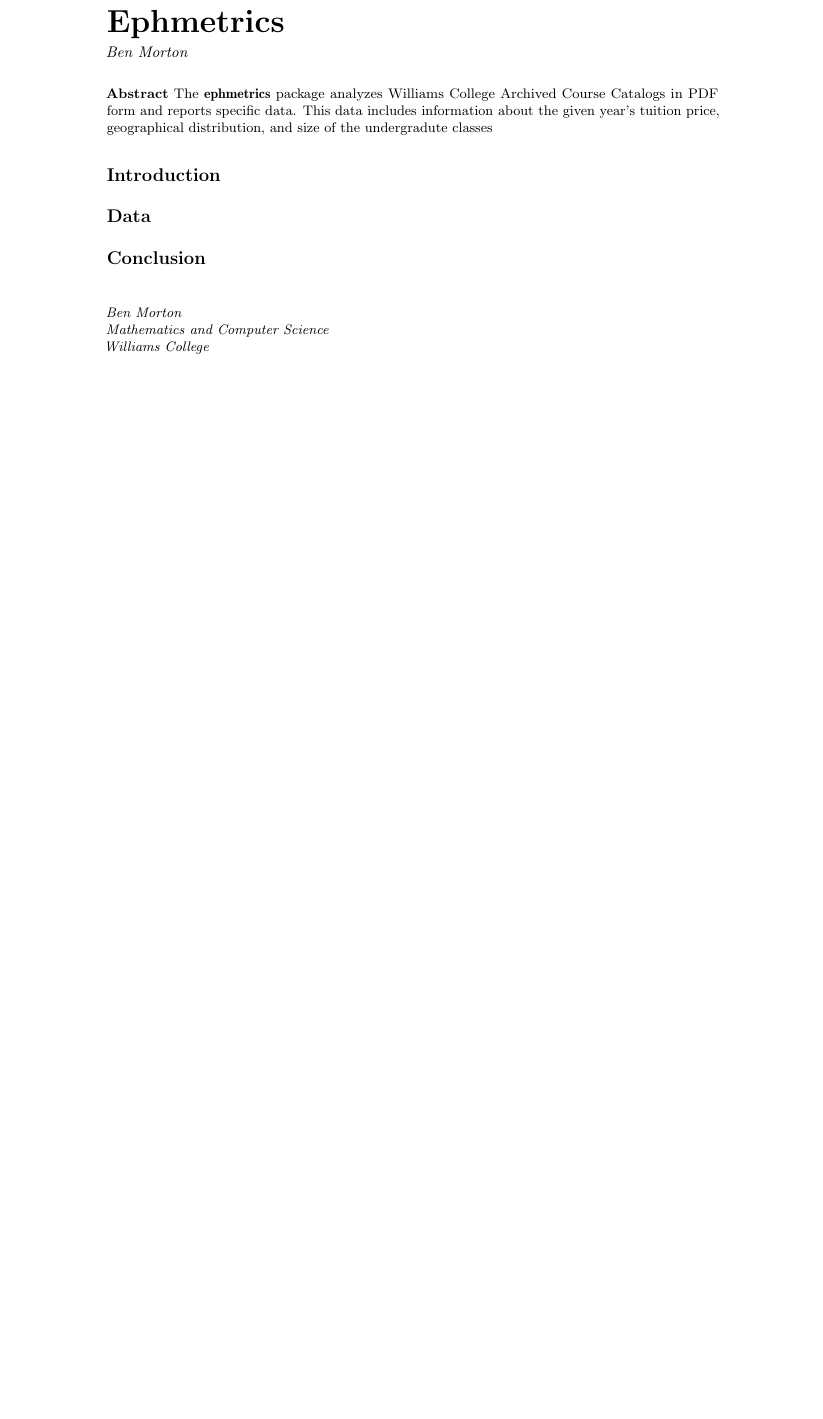
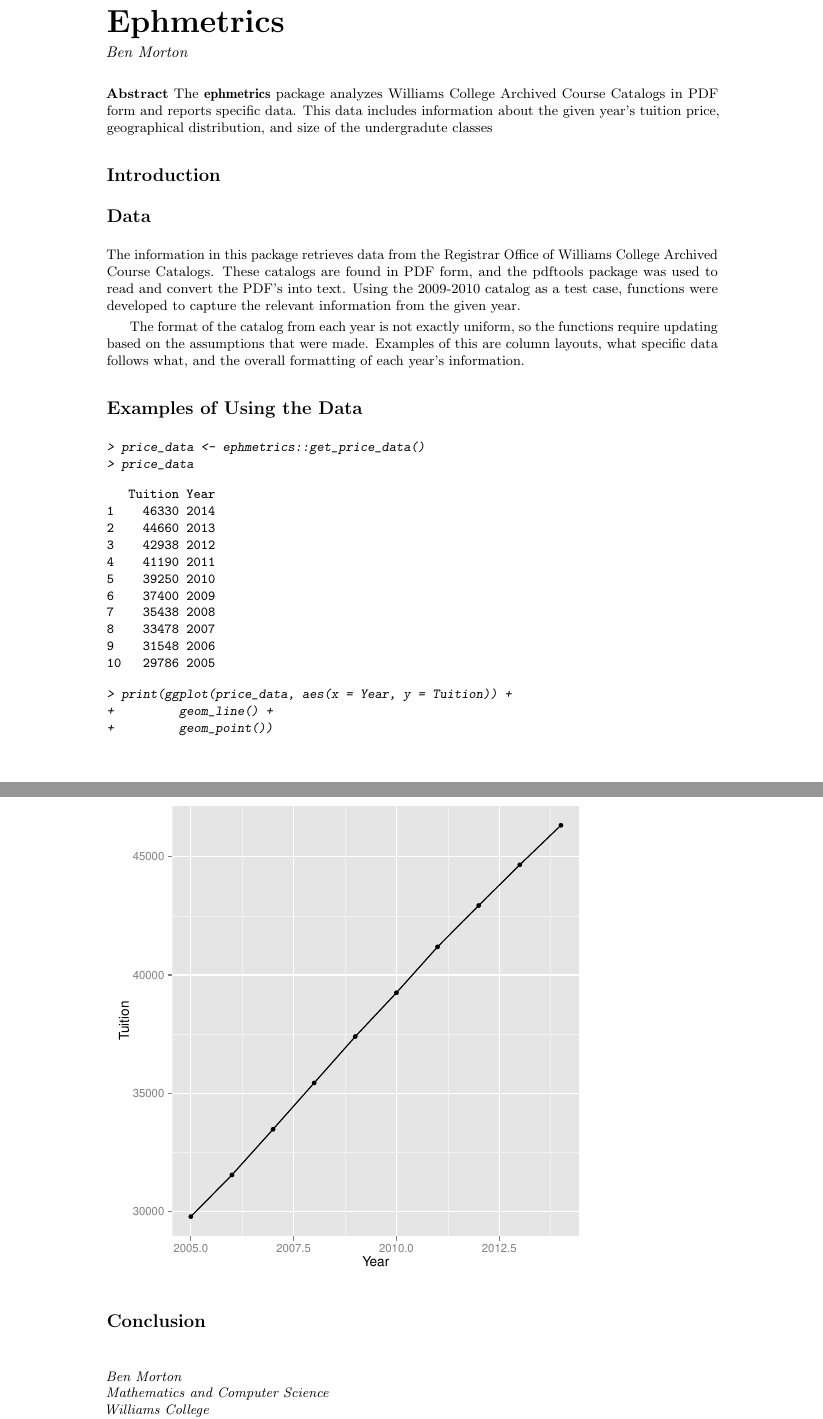
Before and after one commit to benmorton28/ephmetrics, a LaTeX document (vignettes/ephmetrics.tex): part of the page before the commit and two parts of pages 1 and 2 of 2 after it, the two joined at a grey line, cut so that both start at the same text, the shorter picture padded with empty space. The pictures show the PDF file vignettes/ephmetrics.pdf that the author committed with the source.

Commit message:
vignette work

```diff
--- a/vignettes/ephmetrics.tex
+++ b/vignettes/ephmetrics.tex
@@ -35,4 +35,16 @@
 
 
 \section{Data}
+The information in this package retrieves data from the Registrar Office of Williams College Archived Course Catalogs. These catalogs are found in PDF form, and the pdftools package was used to read and convert the PDF’s into text. Using the 2009-2010 catalog as a test case, functions were developed to capture the relevant information from the given year.
 
+The format of the catalog from each year is not exactly uniform, so the functions require updating based on the assumptions that were made. Examples of this are column layouts, what specific data follows what, and the overall formatting of each year’s information.
+
+\section{Examples of Using the Data}
+
+\begin{Schunk}
+\begin{Sinput}
+> price_data <- ephmetrics::get_price_data()
+> price_data
+\end{Sinput}
+\begin{Soutput}
+   Tuition Year
@@ -39,3 +56,18 @@
+6    37400 2009
+7    35438 2008
+8    33478 2007
+9    31548 2006
+10   29786 2005
+\end{Soutput}
+\end{Schunk}
+\begin{Schunk}
+\begin{Sinput}
+> print(ggplot(price_data, aes(x = Year, y = Tuition)) +
++         geom_line() +
++         geom_point())
+\end{Sinput}
+\end{Schunk}
+\includegraphics{ephmetrics-003}
 \section{Conclusion}
 
 \address{Ben Morton\\
```
Also changed, not shown: vignettes/ephmetrics-concordance.tex (+1 -1 lines), vignettes/Rplots.pdf (added), vignettes/ephmetrics-003.pdf (added), vignettes/ephmetrics.pdf, vignettes/ephmetrics.tex (5 more changed lines), 8 other files.
